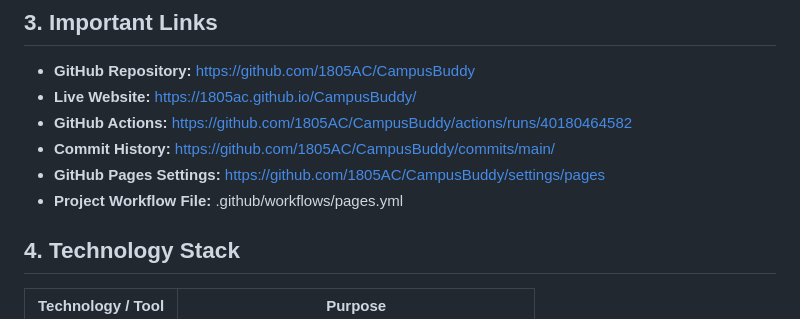
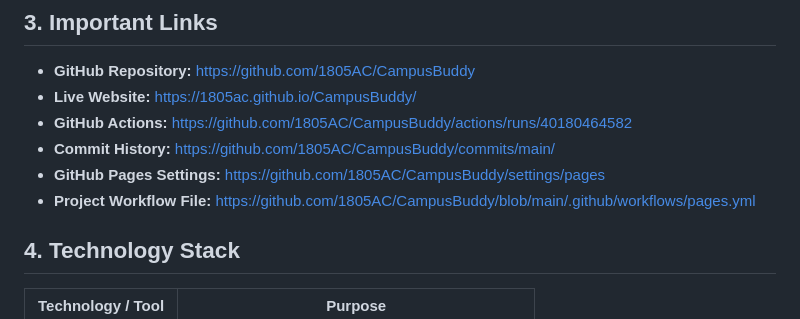
Before and after one commit to 1805AC/CampusBuddy, a Markdown page: README.md, the part around the change. GitHub-like rendering.

```diff
--- a/README.md
+++ b/README.md
@@ -22,7 +22,7 @@ The main objectives of this project are:
 - **GitHub Actions:** https://github.com/1805AC/CampusBuddy/actions/runs/40180464582
 - **Commit History:** https://github.com/1805AC/CampusBuddy/commits/main/
 - **GitHub Pages Settings:** https://github.com/1805AC/CampusBuddy/settings/pages
-- **Project Workflow File:** .github/workflows/pages.yml
+- **Project Workflow File:** https://github.com/1805AC/CampusBuddy/blob/main/.github/workflows/pages.yml
 
 
 ## 4. Technology Stack
```
